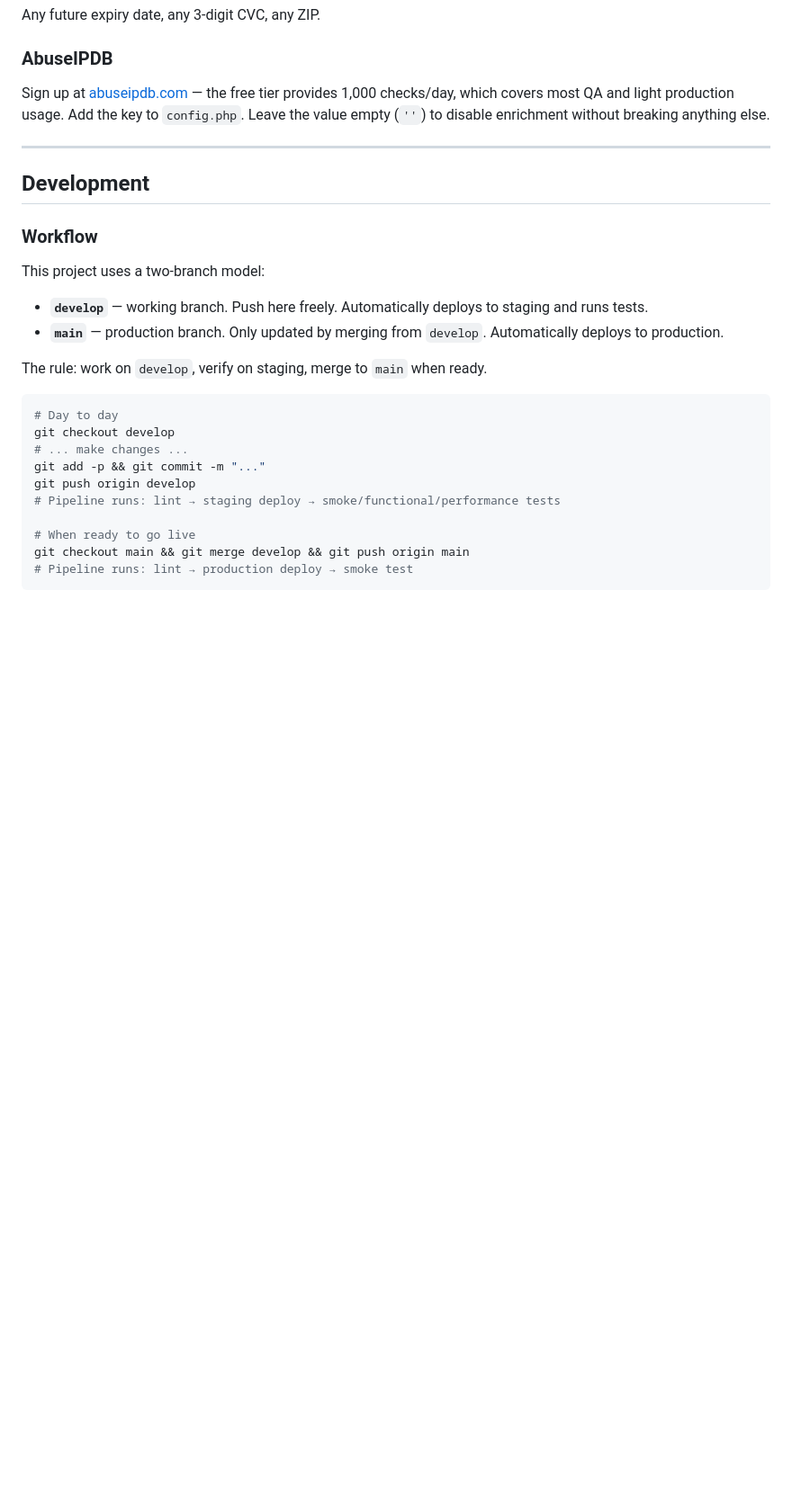
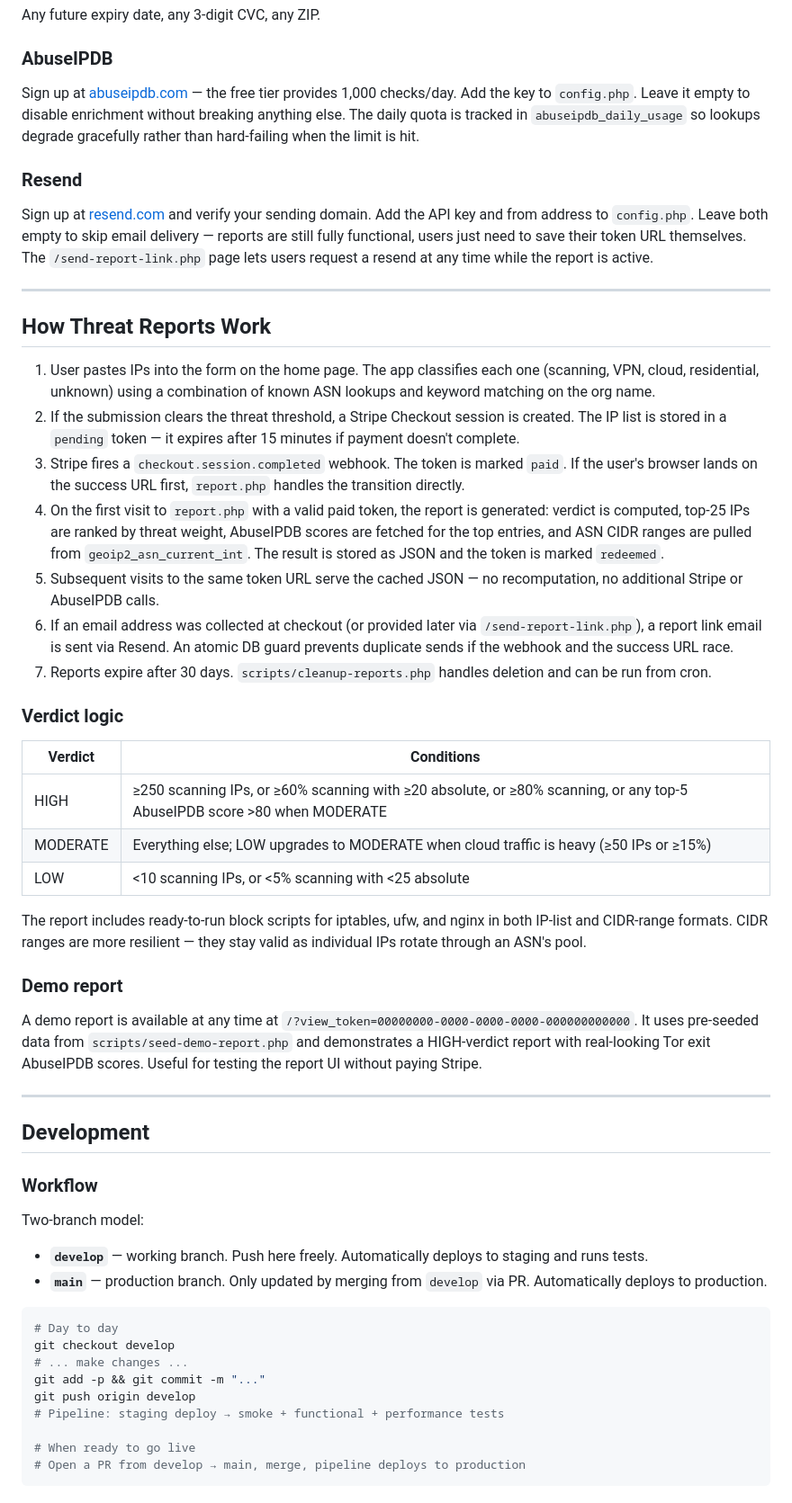
Before and after one commit to febrile42/ip2geo, a Markdown page: README.md, the part around one of its changes. Shown at 90% size. Rendered like a GitHub page; blank space fills up the shorter version.

````diff
--- a/README.md
+++ b/README.md
@@ -89,7 +119,37 @@ Any future expiry date, any 3-digit CVC, any ZIP.
 
 ### AbuseIPDB
 
-Sign up at [abuseipdb.com](https://www.abuseipdb.com/account/api) — the free tier provides 1,000 checks/day, which covers most QA and light production usage. Add the key to `config.php`. Leave the value empty (`''`) to disable enrichment without breaking anything else.
+Sign up at [abuseipdb.com](https://www.abuseipdb.com/account/api) — the free tier provides 1,000 checks/day. Add the key to `config.php`. Leave it empty to disable enrichment without breaking anything else. The daily quota is tracked in `abuseipdb_daily_usage` so lookups degrade gracefully rather than hard-failing when the limit is hit.
+
+### Resend
+
+Sign up at [resend.com](https://resend.com) and verify your sending domain. Add the API key and from address to `config.php`. Leave both empty to skip email delivery — reports are still fully functional, users just need to save their token URL themselves. The `/send-report-link.php` page lets users request a resend at any time while the report is active.
+
+---
+
+## How Threat Reports Work
+
+1. User pastes IPs into the form on the home page. The app classifies each one (scanning, VPN, cloud, residential, unknown) using a combination of known ASN lookups and keyword matching on the org name.
+2. If the submission clears the threat threshold, a Stripe Checkout session is created. The IP list is stored in a `pending` token — it expires after 15 minutes if payment doesn't complete.
+3. Stripe fires a `checkout.session.completed` webhook. The token is marked `paid`. If the user's browser lands on the success URL first, `report.php` handles the transition directly.
+4. On the first visit to `report.php` with a valid paid token, the report is generated: verdict is computed, top-25 IPs are ranked by threat weight, AbuseIPDB scores are fetched for the top entries, and ASN CIDR ranges are pulled from `geoip2_asn_current_int`. The result is stored as JSON and the token is marked `redeemed`.
+5. Subsequent visits to the same token URL serve the cached JSON — no recomputation, no additional Stripe or AbuseIPDB calls.
+6. If an email address was collected at checkout (or provided later via `/send-report-link.php`), a report link email is sent via Resend. An atomic DB guard prevents duplicate sends if the webhook and the success URL race.
+7. Reports expire after 30 days. `scripts/cleanup-reports.php` handles deletion and can be run from cron.
+
+### Verdict logic
+
+| Verdict | Conditions |
+|---------|-----------|
+| HIGH | ≥250 scanning IPs, or ≥60% scanning with ≥20 absolute, or ≥80% scanning, or any top-5 AbuseIPDB score >80 when MODERATE |
+| MODERATE | Everything else; LOW upgrades to MODERATE when cloud traffic is heavy (≥50 IPs or ≥15%) |
+| LOW | <10 scanning IPs, or <5% scanning with <25 absolute |
+
+The report includes ready-to-run block scripts for iptables, ufw, and nginx in both IP-list and CIDR-range formats. CIDR ranges are more resilient — they stay valid as individual IPs rotate through an ASN's pool.
+
+### Demo report
+
+A demo report is available at any time at `/?view_token=00000000-0000-0000-0000-000000000000`. It uses pre-seeded data from `scripts/seed-demo-report.php` and demonstrates a HIGH-verdict report with real-looking Tor exit AbuseIPDB scores. Useful for testing the report UI without paying Stripe.
 
 ---
 
@@ -97,12 +157,10 @@ Sign up at [abuseipdb.com](https://www.abuseipdb.com/account/api) — the free t
 
 ### Workflow
 
-This project uses a two-branch model:
+Two-branch model:
 
 - **`develop`** — working branch. Push here freely. Automatically deploys to staging and runs tests.
-- **`main`** — production branch. Only updated by merging from `develop`. Automatically deploys to production.
-
-The rule: work on `develop`, verify on staging, merge to `main` when ready.
+- **`main`** — production branch. Only updated by merging from `develop` via PR. Automatically deploys to production.
 
 ```bash
 # Day to day
@@ -110,9 +168,8 @@ git checkout develop
 # ... make changes ...
 git add -p && git commit -m "..."
 git push origin develop
-# Pipeline runs: lint → staging deploy → smoke/functional/performance tests
+# Pipeline: staging deploy → smoke + functional + performance tests
 
 # When ready to go live
-git checkout main && git merge develop && git push origin main
-# Pipeline runs: lint → production deploy → smoke test
+# Open a PR from develop → main, merge, pipeline deploys to production
 ```
````
Also changed, not shown: other parts of README.md (+80 -27 lines).
